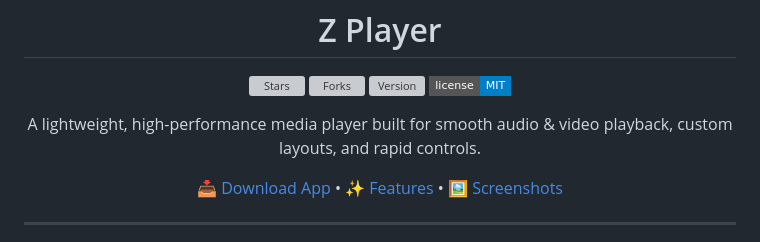
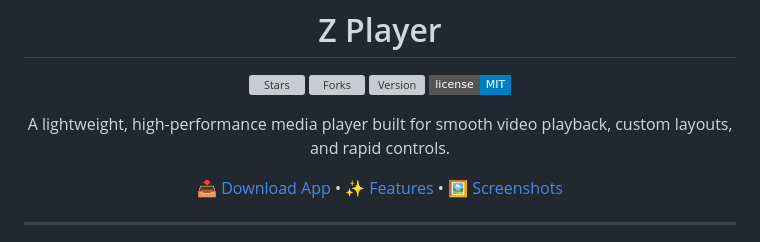
Before and after one commit to silenTKnight-sudo506/ZPlayer, a Markdown page: README.md, the part around the change. Rendered like a GitHub page; badges without logos; grey boxes are pictures that could not be loaded.

```diff
--- a/README.md
+++ b/README.md
@@ -9,7 +9,7 @@
   [![Version](https://img.shields.io/github/v/release/silenTKnight-sudo506/ZPlayer?color=6C5CE7&style=flat-square)](https://github.com/silenTKnight-sudo506/ZPlayer/releases)
 [![License](https://img.shields.io/badge/license-MIT-blue?style=flat-square)](LICENSE)
 
-  A lightweight, high-performance media player built for smooth audio & video playback, custom layouts, and rapid controls.
+  A lightweight, high-performance media player built for smooth video playback, custom layouts, and rapid controls.
 
   [📥 Download App](#-downloads) • [✨ Features](#-key-features) • [🖼️ Screenshots](#-screenshots--ui-preview)
 
```
